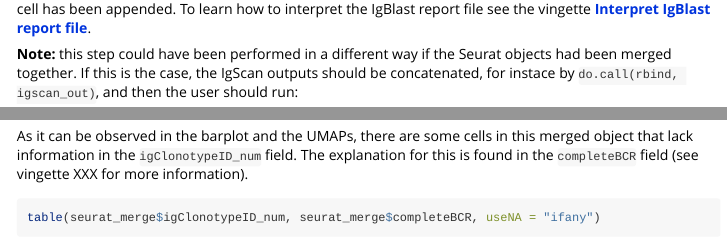
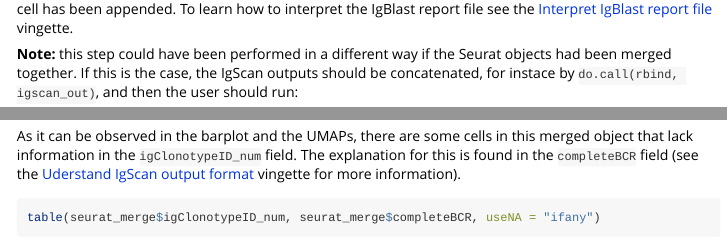
Before and after one commit to nadeulab/IgScan, an R Markdown document (vignettes/IgScan_singlecell_workflow.Rmd): the page in a window 1100 px wide, from 3490 px down, and a second part further down, joined at a grey line. Rendered offline with R 4.5, knitr and Pandoc, with nearby package versions; some code elsewhere in the file could not run offline.

Commit message:
update linked vingette

````diff
--- a/vignettes/IgScan_singlecell_workflow.Rmd
+++ b/vignettes/IgScan_singlecell_workflow.Rmd
@@ -142,7 +142,7 @@ seurat_2 <- IgScan::combine_IgScan_Seurat(igscan_out = igscan_out$Sample2_annot,
                                           seurat_object = seurat_2)
 ```
 
-You can now visualize the meta.data of the two Seurat objects and see how the IgScan annotation of each cell has been appended. To learn how to interpret the IgBlast report file see the vingette [**Interpret IgBlast report file**](interpret_IgBlast_report.html).
+You can now visualize the meta.data of the two Seurat objects and see how the IgScan annotation of each cell has been appended. To learn how to interpret the IgBlast report file see the [Interpret IgBlast report file](interpret_IgBlast_report.html) vingette.
 
 **Note:** this step could have been performed in a different way if the Seurat objects had been merged together. If this is the case, the IgScan outputs should be concatenated, for instace by `do.call(rbind, igscan_out)`, and then the user should run:
 
@@ -206,7 +206,7 @@ print(sam_dim + clone_dim)
 
 ### Identification of BCR-based doublets
 
-As it can be observed in the barplot and the UMAPs, there are some cells in this merged object that lack information in the `igClonotypeID_num` field. The explanation for this is found in the `completeBCR` field (see vingette XXX for more information).
+As it can be observed in the barplot and the UMAPs, there are some cells in this merged object that lack information in the `igClonotypeID_num` field. The explanation for this is found in the `completeBCR` field (see the [Uderstand IgScan output format](understand_IgScan_output.html) vingette for more information).
 
 ```{r igscan_anal_4, message=FALSE, warning=FALSE}
 table(seurat_merge$igClonotypeID_num, seurat_merge$completeBCR, useNA = "ifany")
````
Also changed, not shown: vignettes/IgScan_bulkngs_workflow.Rmd (+1 -1 lines).
